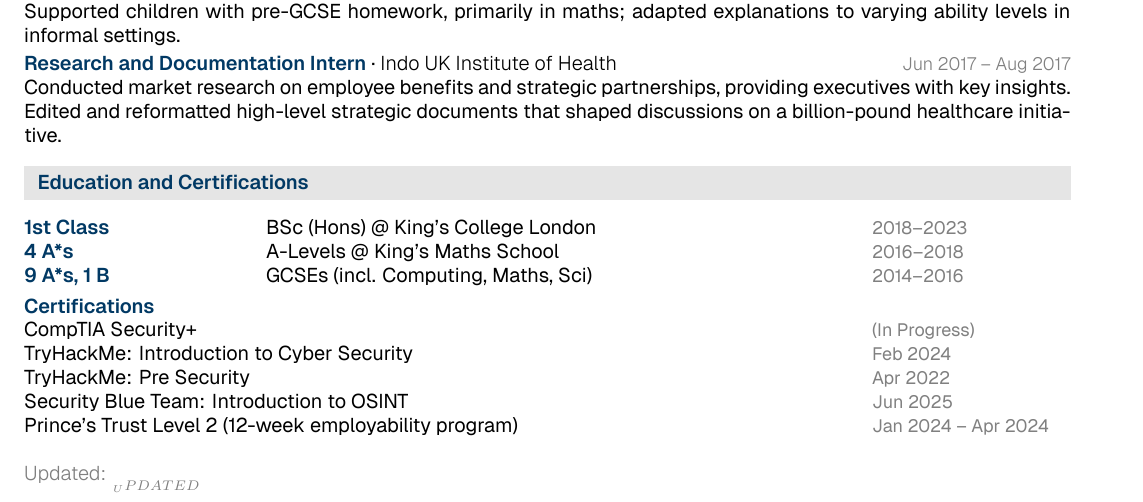
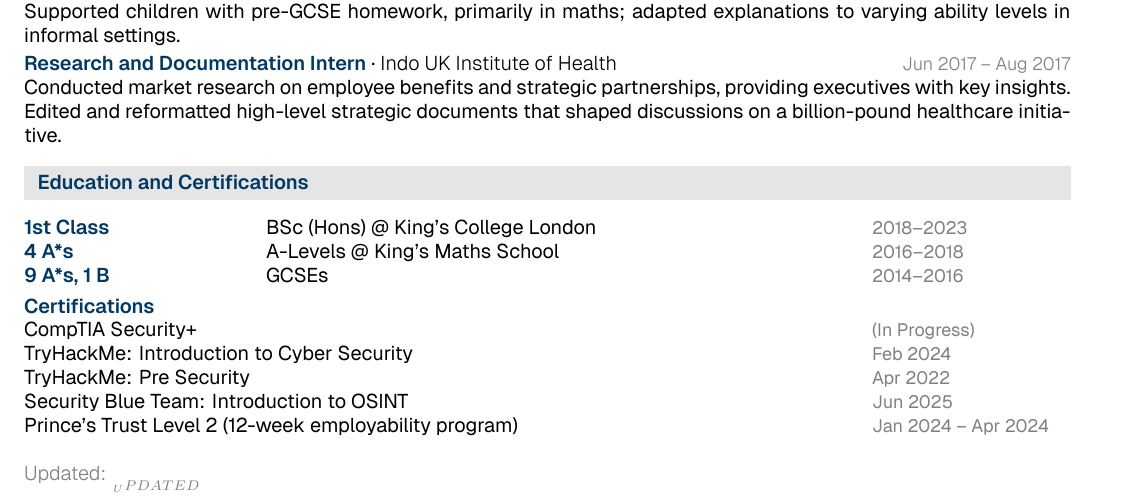
Before and after one commit to mbeardwell/mbeardwell.github.io, a LaTeX CV (src/cv/cv.tex): part of the page, cut so that both start at the same text. Compiled offline with XeLaTeX.

Commit message:
"autosave"

```diff
--- a/src/cv/cv.tex
+++ b/src/cv/cv.tex
@@ -155,7 +155,7 @@
   \begin{tabular*}{\textwidth}{@{}p{4cm} @{\extracolsep{\fill}} p{10cm} p{3.5cm}@{}}
     \textcolorbf{1st Class} & BSc (Hons) @ King's College London & \metadatafmt{2018--2023} \\
     \textcolorbf{4 A*s} & A-Levels @ King's Maths School & \metadatafmt{2016--2018} \\
-    \textcolorbf{9 A*s, 1 B} & GCSEs (incl. Computing, Maths, Sci) & \metadatafmt{2014--2016} \\
+    \textcolorbf{9 A*s, 1 B} & GCSEs & \metadatafmt{2014--2016} \\
   \end{tabular*}
   \\[\bigparagap]
   \textcolorbf{Certifications}\\[\paragap]
```
Also changed, not shown: 1 other file.
